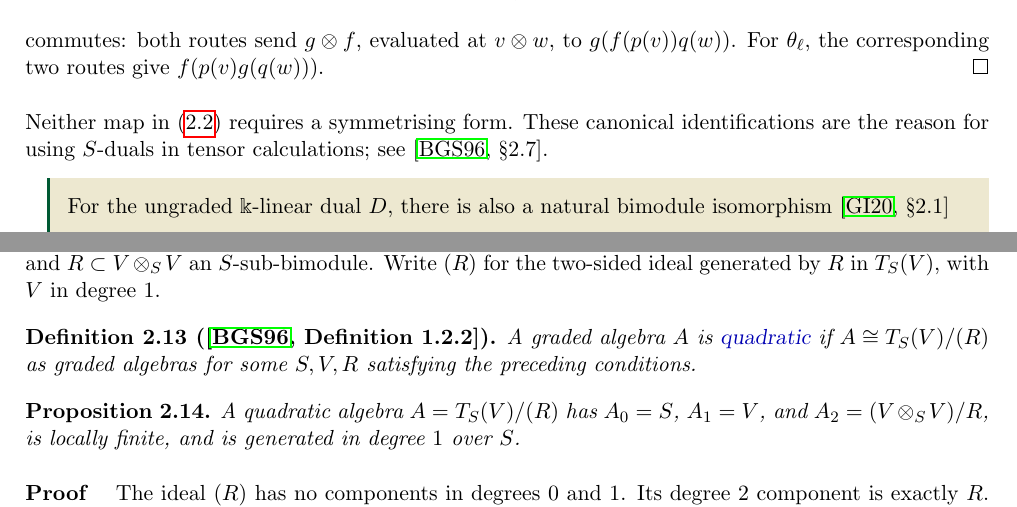
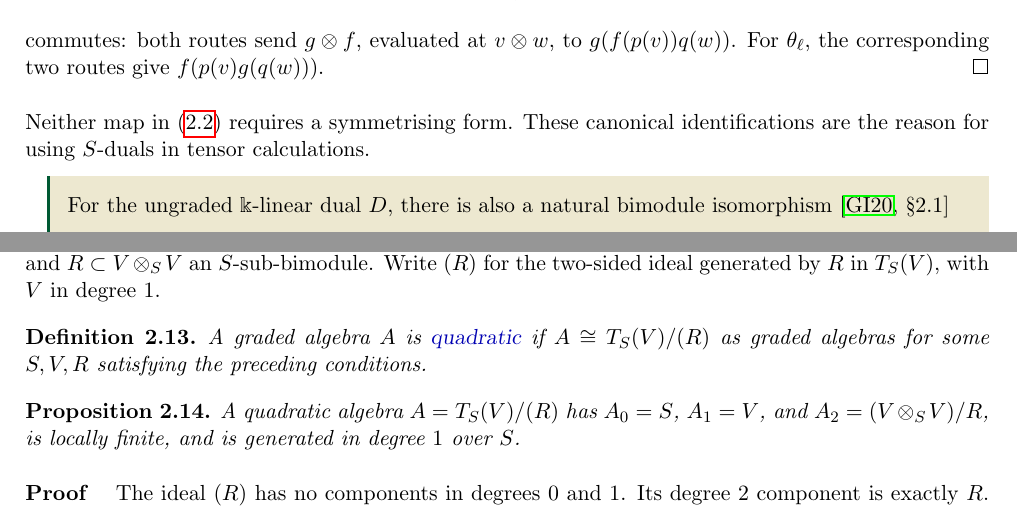
Before and after one commit to aaronkychan/math_work, a LaTeX document (2026_Koszul_lectures/2026_Koszul.tex): two parts of pages 19 and 22 of 32, joined at a grey line, cut so that both start at the same text. Compiled offline with pdfLaTeX.

Commit message:
lecture 2 small fix

```diff
--- a/2026_Koszul_lectures/2026_Koszul.tex
+++ b/2026_Koszul_lectures/2026_Koszul.tex
@@ -1494,7 +1494,7 @@ For $\theta_\ell$, the corresponding two routes give $f(p(v)g(q(w)))$.
 \end{proof}
 
 Neither map in \eqref{eq:tensor-duals} requires a symmetrising form.
-These canonical identifications are the reason for using $S$-duals in tensor calculations; see \cite[\S2.7]{BGS96}.
+These canonical identifications are the reason for using $S$-duals in tensor calculations.
 
 \begin{advanced}
 For the ungraded $\Bbbk$-linear dual $D$, there is also a natural bimodule isomorphism \cite[\S2.1]{GI20}
@@ -1702,7 +1702,7 @@ Homogeneity is essential for the quotient grading: the relation $x-x^2$ in Examp
 For quadratic presentations, let $S$ be finite-dimensional semisimple, $V$ a finite-dimensional $S$-bimodule, and $R\subset V\otimes_S V$ an $S$-sub-bimodule.
 Write $(R)$ for the two-sided ideal generated by $R$ in $T_S(V)$, with $V$ in degree $1$.
 
-\begin{definition}[{\cite[Definition~1.2.2]{BGS96}}]\label{def:quadratic}
+\begin{definition}\label{def:quadratic}
 A graded algebra $A$ is \defn{quadratic} if $A\cong T_S(V)/(R)$ as graded algebras for some $S,V,R$ satisfying the preceding conditions.
 \end{definition}
 
```
Also changed, not shown: 2026_Koszul_lectures/2026_Koszul.pdf, 2026_Koszul_lectures/2026_Koszul.tex (2 more changed lines).
